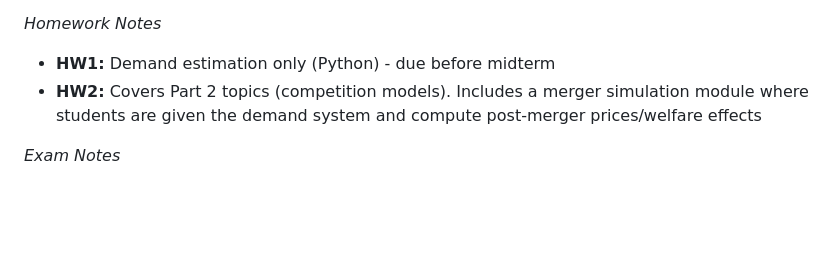
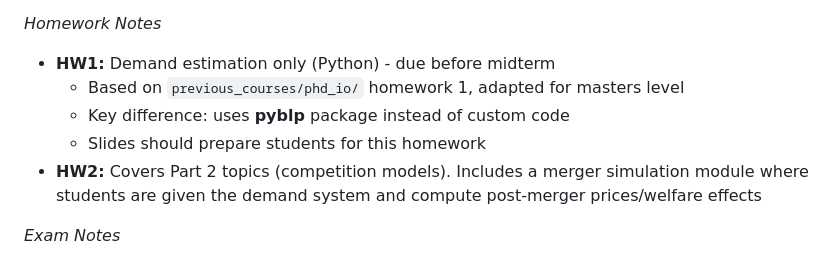
Before and after one commit to nvreug/masters_io, a Markdown page: CLAUDE.md, the part around the change. Rendered like a GitHub page; blank space fills up the shorter version.

Commit message:
Note HW1 based on PhD course homework, uses pyblp
Slides should prepare students for this homework

🤖 Generated with [Claude Code](https://claude.com/claude-code)

Co-Authored-By: Claude Opus 4.5 <noreply@anthropic.com>

```diff
--- a/CLAUDE.md
+++ b/CLAUDE.md
@@ -60,6 +60,9 @@ This is an advanced course in "Industrial Organization", which is the study of f
 
 *Homework Notes*
 - **HW1:** Demand estimation only (Python) - due before midterm
+  - Based on `previous_courses/phd_io/` homework 1, adapted for masters level
+  - Key difference: uses **pyblp** package instead of custom code
+  - Slides should prepare students for this homework
 - **HW2:** Covers Part 2 topics (competition models). Includes a merger simulation module where students are given the demand system and compute post-merger prices/welfare effects
 
 *Exam Notes*
```
